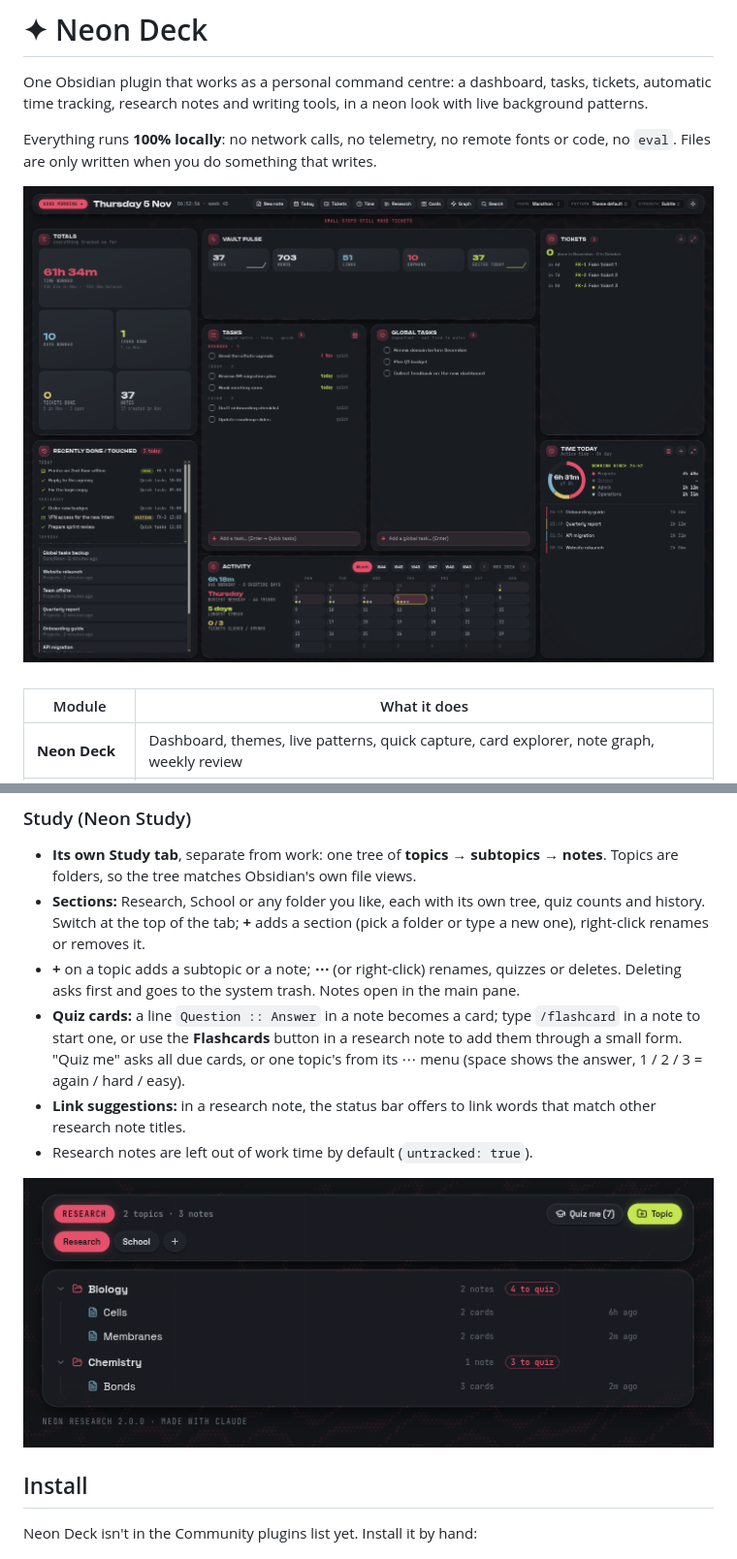
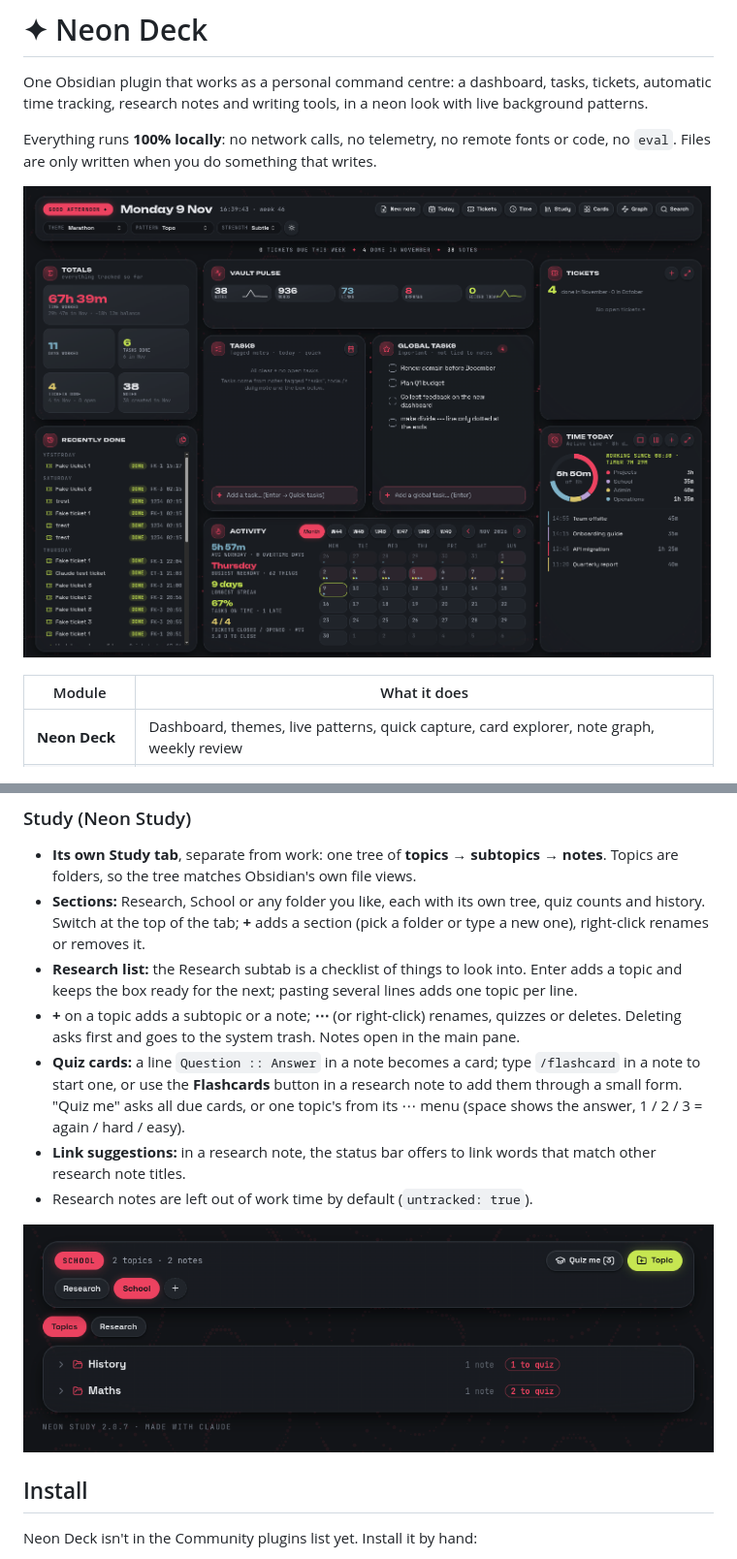
Before and after one commit to 27escape/neon-work-obsidian, a Markdown page: README.md, 2 parts joined by grey strips. Shown at 97% size. Rendered like a GitHub page; pictures changed too: docs/screenshots/dashboard.png, docs/screenshots/research.png (deleted), docs/screenshots/study.png (added).

```diff
--- a/README.md
+++ b/README.md
@@ -79,12 +79,13 @@ Since 2.0 these are **modules of one plugin**. Neon Deck is the core; the others
 ### Study (Neon Study)
 - **Its own Study tab**, separate from work: one tree of **topics → subtopics → notes**. Topics are folders, so the tree matches Obsidian's own file views.
 - **Sections:** Research, School or any folder you like, each with its own tree, quiz counts and history. Switch at the top of the tab; **+** adds a section (pick a folder or type a new one), right-click renames or removes it.
+- **Research list:** the Research subtab is a checklist of things to look into. Enter adds a topic and keeps the box ready for the next; pasting several lines adds one topic per line.
 - **+** on a topic adds a subtopic or a note; **⋯** (or right-click) renames, quizzes or deletes. Deleting asks first and goes to the system trash. Notes open in the main pane.
 - **Quiz cards:** a line `Question :: Answer` in a note becomes a card; type `/flashcard` in a note to start one, or use the **Flashcards** button in a research note to add them through a small form. "Quiz me" asks all due cards, or one topic's from its ⋯ menu (space shows the answer, 1 / 2 / 3 = again / hard / easy).
 - **Link suggestions:** in a research note, the status bar offers to link words that match other research note titles.
 - Research notes are left out of work time by default (`untracked: true`).
 
-![Study tab](docs/screenshots/research.png)
+![Study tab](docs/screenshots/study.png)
 
 ## Install
 
```
Also changed, not shown: other parts of README.md (+2 -2 lines), docs/screenshots/time-tab.png, docs/screenshots/time-widget.png.
